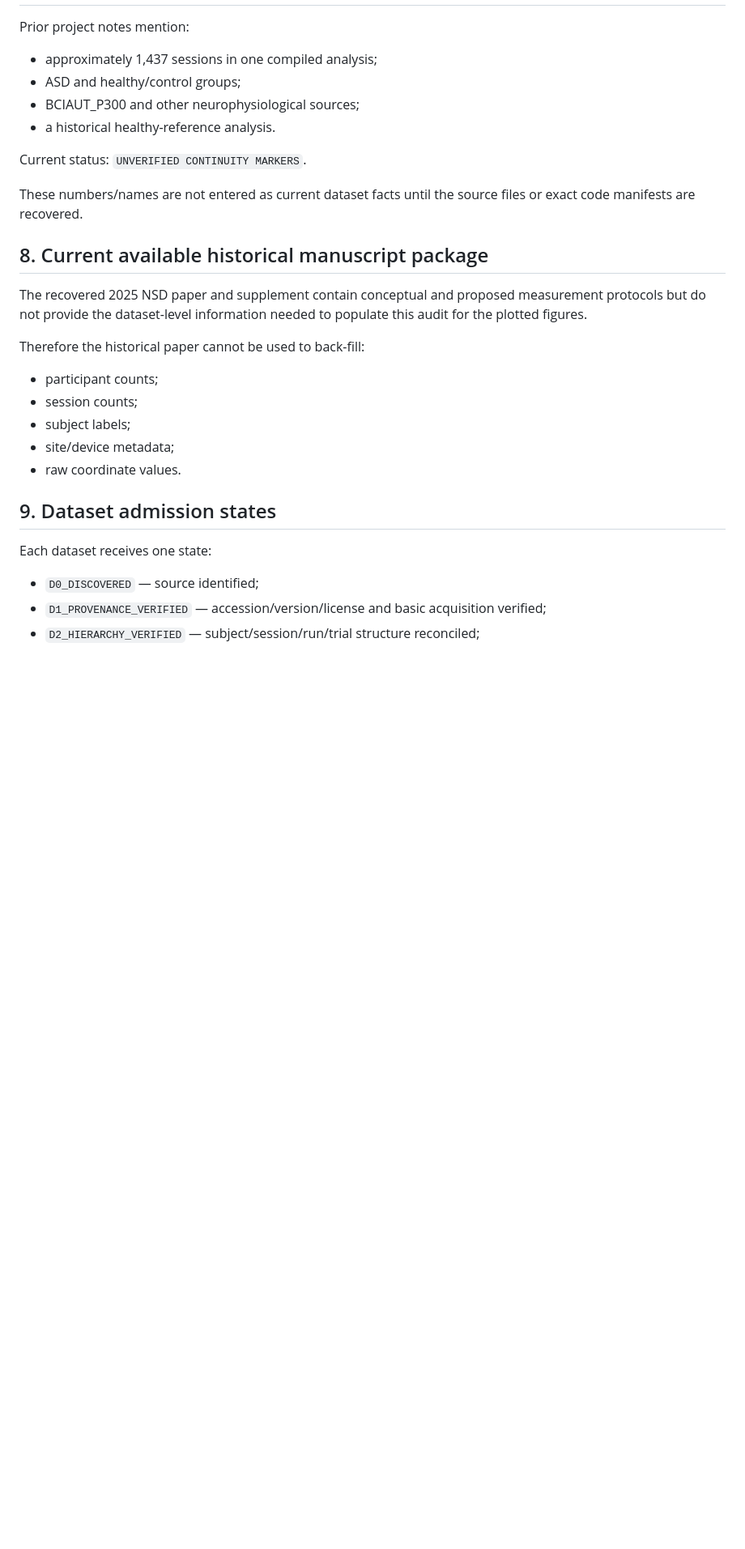
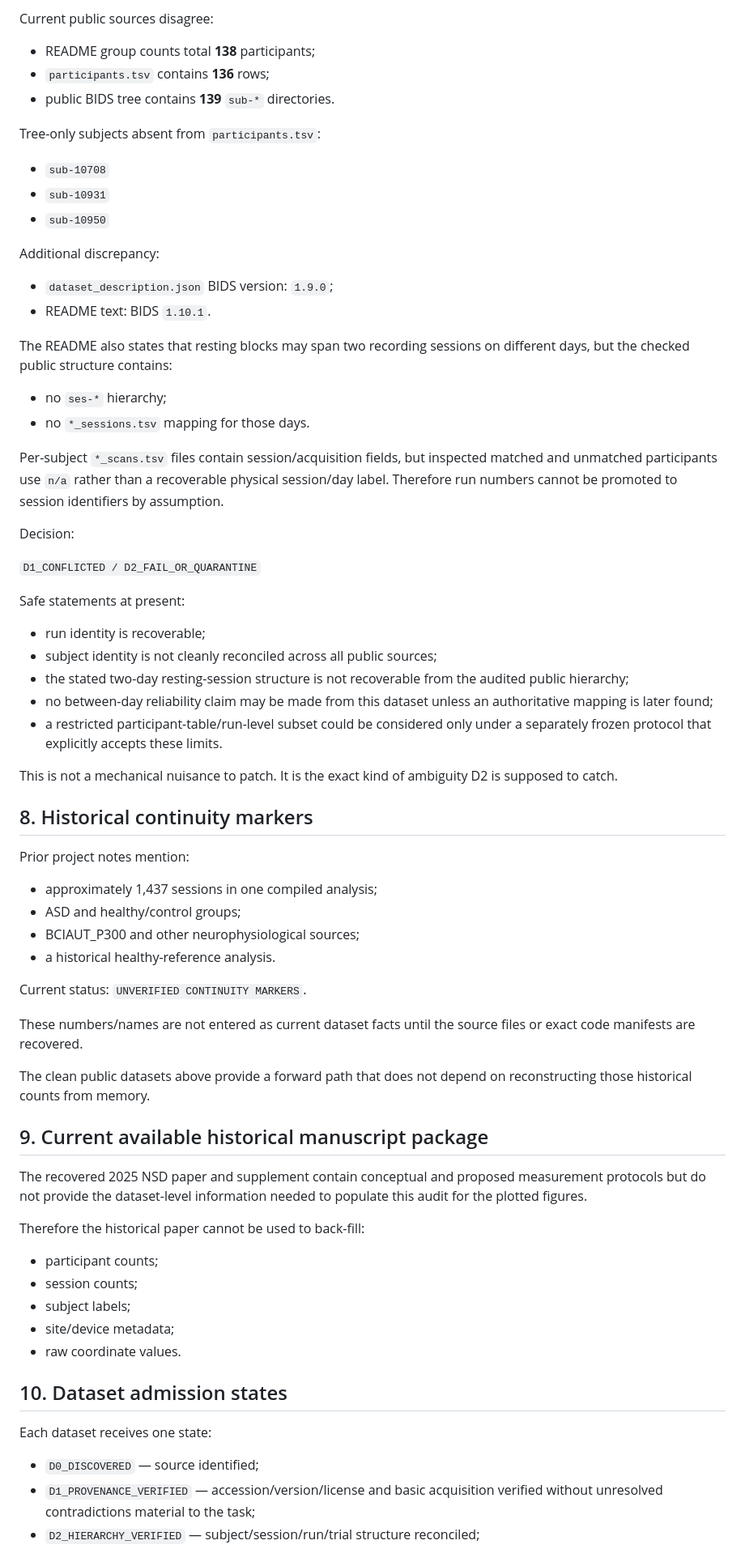
Before and after one commit to SymC-Universe/Biomedical, a Markdown page: NSD_vNext/docs/DATASET_PROVENANCE_AUDIT_v0.1.md, the part around one of its changes. Shown at 81% size. Drawn GitHub-style; blank space fills up the shorter version.

```diff
--- a/NSD_vNext/docs/DATASET_PROVENANCE_AUDIT_v0.1.md
+++ b/NSD_vNext/docs/DATASET_PROVENANCE_AUDIT_v0.1.md
@@ -105,3 +175,37 @@ A pooled analysis requires a frozen reason and sensitivity check.
+Current public sources disagree:
+- README group counts total **138** participants;
+- `participants.tsv` contains **136** rows;
+- public BIDS tree contains **139** `sub-*` directories.
+
+Tree-only subjects absent from `participants.tsv`:
+- `sub-10708`
+- `sub-10931`
+- `sub-10950`
+
+Additional discrepancy:
+- `dataset_description.json` BIDS version: `1.9.0`;
+- README text: BIDS `1.10.1`.
+
+The README also states that resting blocks may span two recording sessions on different days, but the checked public structure contains:
+- no `ses-*` hierarchy;
+- no `*_sessions.tsv` mapping for those days.
+
+Per-subject `*_scans.tsv` files contain session/acquisition fields, but inspected matched and unmatched participants use `n/a` rather than a recoverable physical session/day label. Therefore run numbers cannot be promoted to session identifiers by assumption.
+
+Decision:
+
+`D1_CONFLICTED / D2_FAIL_OR_QUARANTINE`
+
+Safe statements at present:
+- run identity is recoverable;
+- subject identity is not cleanly reconciled across all public sources;
+- the stated two-day resting-session structure is not recoverable from the audited public hierarchy;
+- no between-day reliability claim may be made from this dataset unless an authoritative mapping is later found;
+- a restricted participant-table/run-level subset could be considered only under a separately frozen protocol that explicitly accepts these limits.
+
+This is not a mechanical nuisance to patch. It is the exact kind of ambiguity D2 is supposed to catch.
+
+## 8. Historical continuity markers
 
 Prior project notes mention:
 - approximately 1,437 sessions in one compiled analysis;
@@ -113,7 +217,9 @@ Current status: `UNVERIFIED CONTINUITY MARKERS`.
 
 These numbers/names are not entered as current dataset facts until the source files or exact code manifests are recovered.
 
-## 8. Current available historical manuscript package
+The clean public datasets above provide a forward path that does not depend on reconstructing those historical counts from memory.
+
+## 9. Current available historical manuscript package
 
 The recovered 2025 NSD paper and supplement contain conceptual and proposed measurement protocols but do not provide the dataset-level information needed to populate this audit for the plotted figures.
 
@@ -124,10 +230,10 @@ Therefore the historical paper cannot be used to back-fill:
 - site/device metadata;
 - raw coordinate values.
 
-## 9. Dataset admission states
+## 10. Dataset admission states
 
 Each dataset receives one state:
 
 - `D0_DISCOVERED` — source identified;
-- `D1_PROVENANCE_VERIFIED` — accession/version/license and basic acquisition verified;
+- `D1_PROVENANCE_VERIFIED` — accession/version/license and basic acquisition verified without unresolved contradictions material to the task;
 - `D2_HIERARCHY_VERIFIED` — subject/session/run/trial structure reconciled;
```
Also changed, not shown: other parts of NSD_vNext/docs/DATASET_PROVENANCE_AUDIT_v0.1.md (+89 -14 lines).
